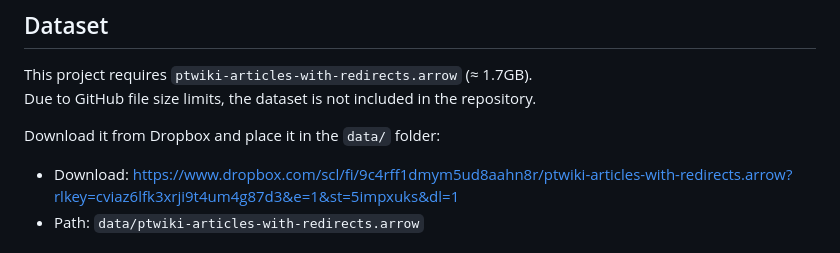
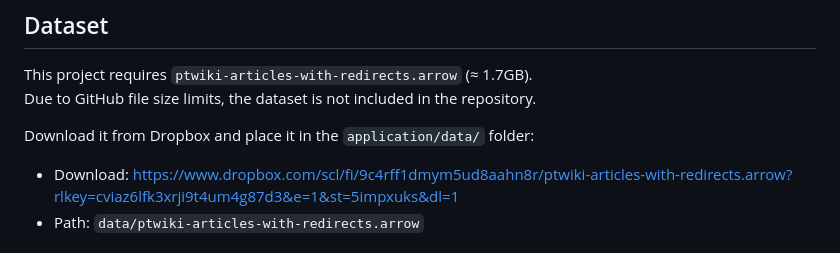
Before and after one commit to ZuanovicLuka/findo-search-engine, a Markdown page: README.md, the part around the change. Drawn GitHub-style.

```diff
--- a/README.md
+++ b/README.md
@@ -7,7 +7,7 @@ This project implements a search engine called "Findo" with both a REST API for
 This project requires `ptwiki-articles-with-redirects.arrow` (≈ 1.7GB).
 Due to GitHub file size limits, the dataset is not included in the repository.
 
-Download it from Dropbox and place it in the `data/` folder:
+Download it from Dropbox and place it in the `application/data/` folder:
 
 - Download: https://www.dropbox.com/scl/fi/9c4rff1dmym5ud8aahn8r/ptwiki-articles-with-redirects.arrow?rlkey=cviaz6lfk3xrji9t4um4g87d3&e=1&st=5impxuks&dl=1
 - Path: `data/ptwiki-articles-with-redirects.arrow`
```
